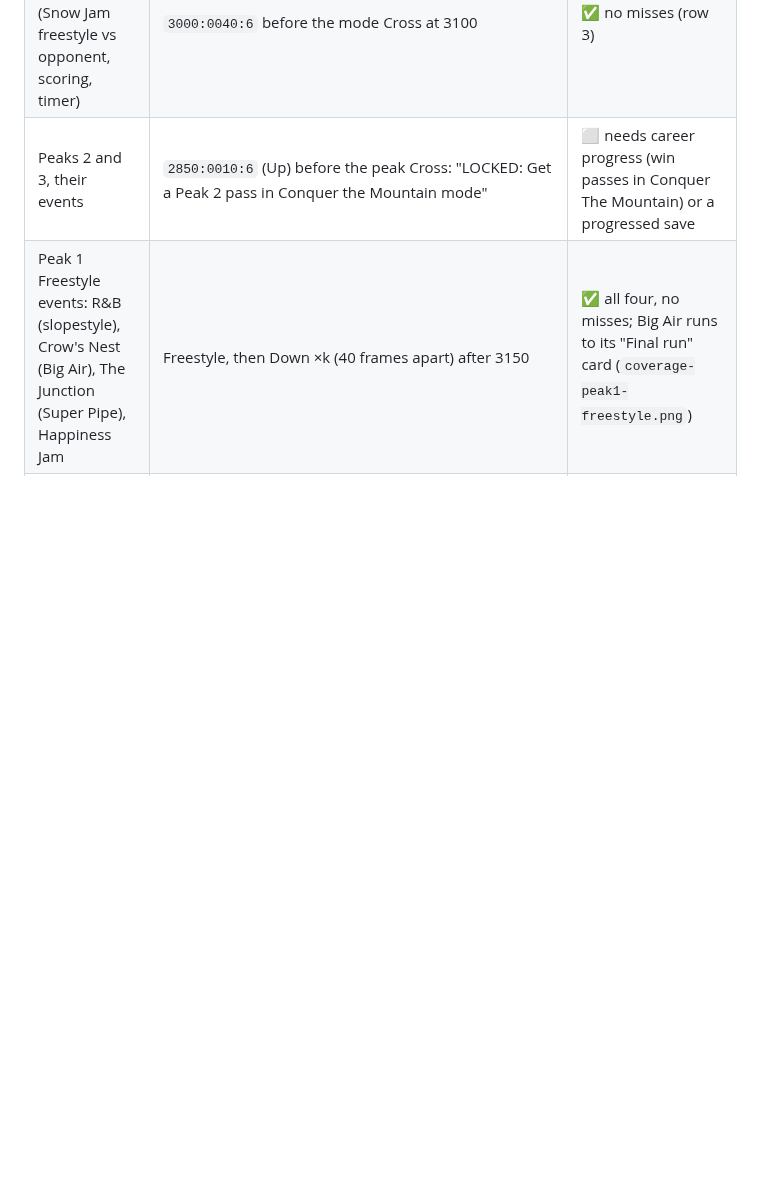
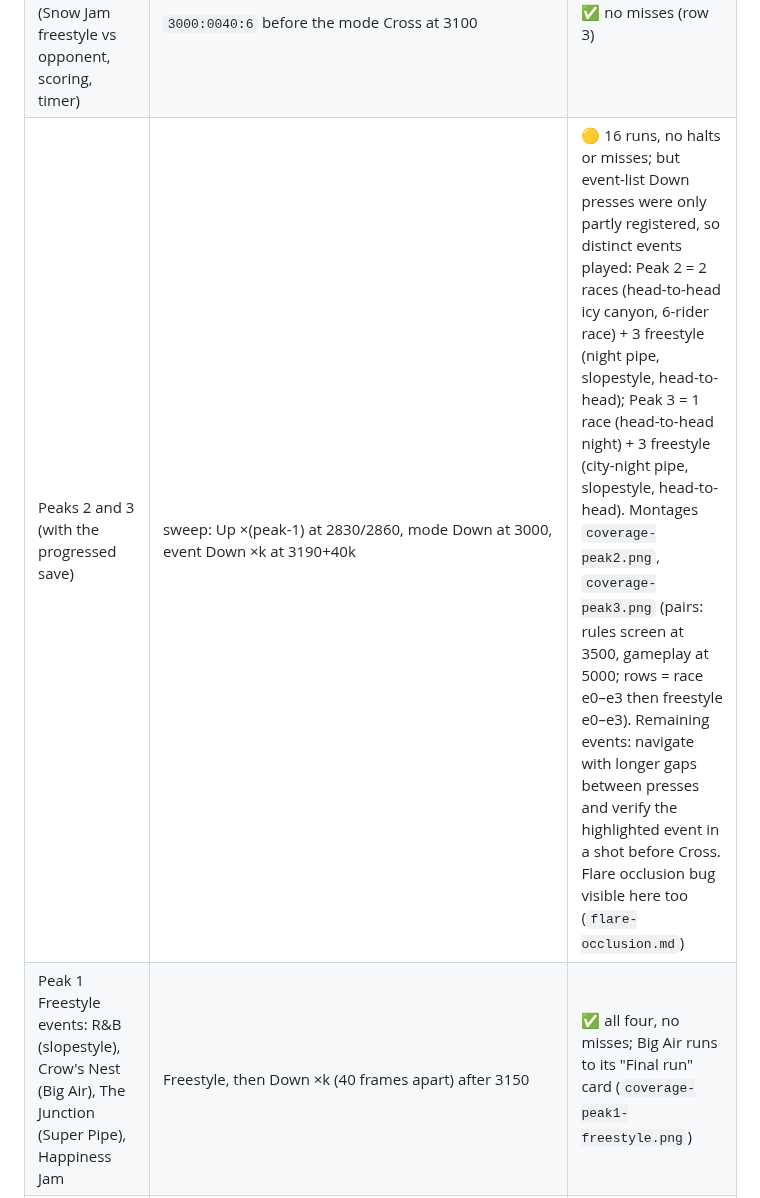
Before and after one commit to andersfischernielsen/ssx3-decomp, a Markdown page: docs/investigation/coverage.md, the part around the change. GitHub-like rendering; blank space fills up the shorter version.

Commit message:
docs: coverage — peaks 2/3 sweep (no misses; some events still unvisited)
Co-Authored-By: Claude Opus 5.5 <noreply@anthropic.com>

```diff
--- a/docs/investigation/coverage.md
+++ b/docs/investigation/coverage.md
@@ -26,7 +26,7 @@ cursor), Previews, Online.
 | Single Event → Peak 1 → Race → Metro-City | race script with `3200:0040:6` before the event Cross at 3300 | ✅ no misses, renders correctly (`coverage-peak1-events.png` row 1) |
 | Single Event → Peak 1 → Race → Happiness (head-to-head, 2 riders) | Down ×2 at 3200/3250 | ✅ no misses (row 2) |
 | Single Event → Peak 1 → Freestyle (Snow Jam freestyle vs opponent, scoring, timer) | `3000:0040:6` before the mode Cross at 3100 | ✅ no misses (row 3) |
-| Peaks 2 and 3, their events | `2850:0010:6` (Up) before the peak Cross: "LOCKED: Get a Peak 2 pass in Conquer the Mountain mode" | ⬜ needs career progress (win passes in Conquer The Mountain) or a progressed save |
+| Peaks 2 and 3 (with the progressed save) | sweep: Up ×(peak-1) at 2830/2860, mode Down at 3000, event Down ×k at 3190+40k | 🟡 16 runs, no halts or misses; but event-list Down presses were only partly registered, so distinct events played: Peak 2 = 2 races (head-to-head icy canyon, 6-rider race) + 3 freestyle (night pipe, slopestyle, head-to-head); Peak 3 = 1 race (head-to-head night) + 3 freestyle (city-night pipe, slopestyle, head-to-head). Montages `coverage-peak2.png`, `coverage-peak3.png` (pairs: rules screen at 3500, gameplay at 5000; rows = race e0–e3 then freestyle e0–e3). Remaining events: navigate with longer gaps between presses and verify the highlighted event in a shot before Cross. Flare occlusion bug visible here too (`flare-occlusion.md`) |
 | Peak 1 Freestyle events: R&B (slopestyle), Crow's Nest (Big Air), The Junction (Super Pipe), Happiness Jam | Freestyle, then Down ×k (40 frames apart) after 3150 | ✅ all four, no misses; Big Air runs to its "Final run" card (`coverage-peak1-freestyle.png`) |
 | Career progression (events in Conquer The Mountain, unlocks, shop) | | ⬜ |
 | Results → Replay | race script to 20000, then `20100:0040:6,20200:4000:8` | ✅ replay viewer (web-cam, help overlay), no misses |
```
Also changed, not shown: docs/investigation/coverage-peak2.png (added), docs/investigation/coverage-peak3.png (added).
